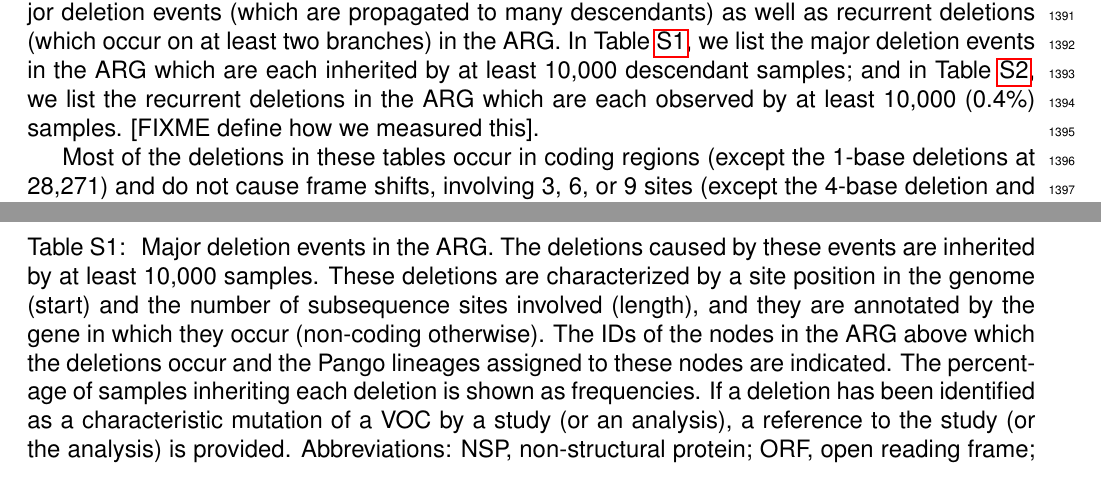
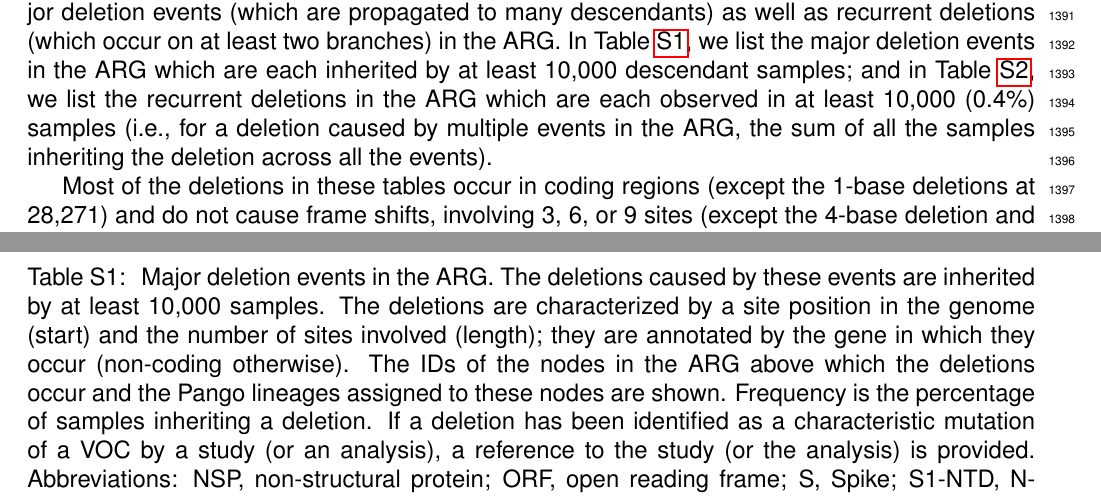
Before and after one commit to jeromekelleher/sc2ts-paper, a LaTeX document (latex/main.tex): two parts of pages 37 and 38 of 69, joined at a grey line, cut so that both start at the same text. Compiled offline with pdfLaTeX.

Commit message:
Updates from Overleaf

```diff
--- a/latex/main.tex
+++ b/latex/main.tex
@@ -2376,8 +2376,11 @@ we list the major deletion events in the ARG
 which are each inherited by at least 10,000 descendant samples; and
 in Table~\ref{tab:rec_dels},
 we list the recurrent deletions in the ARG
-which are each observed by at least 10,000 (0.4\%) samples.
-[FIXME define how we measured this].
+which are each observed in at least 10,000 (0.4\%) samples
+% [FIXME define how we measured this].
+(i.e., for a deletion caused by multiple events in the ARG,
+the sum of all the samples inheriting the deletion
+across all the events).
 
 Most of the deletions in these tables
 occur in coding regions
@@ -2471,18 +2474,18 @@ should remove such artefactual deletions.
 Major deletion events in the ARG.
 The deletions caused by these events
 are inherited by at least 10,000 samples.
-These deletions are characterized by
+The deletions are characterized by
 a site position in the genome (start) and
-the number of subsequence sites involved (length), and
+the number of sites involved (length);
 they are annotated by the gene in which they occur
 (non-coding otherwise).
 The IDs of the nodes in the ARG
 above which the deletions occur and
-the Pango lineages assigned to these nodes are indicated.
-The percentage of samples inheriting each deletion
-is shown as frequencies.
+the Pango lineages assigned to these nodes are shown.
+Frequency is the percentage of samples inheriting a deletion.
 If a deletion has been identified
-as a characteristic mutation of a VOC by a study (or an analysis),
+as a characteristic mutation of a VOC
+by a study (or an analysis),
 a reference to the study (or the analysis) is provided.
 Abbreviations: NSP, non-structural protein;
 ORF, open reading frame;
```
